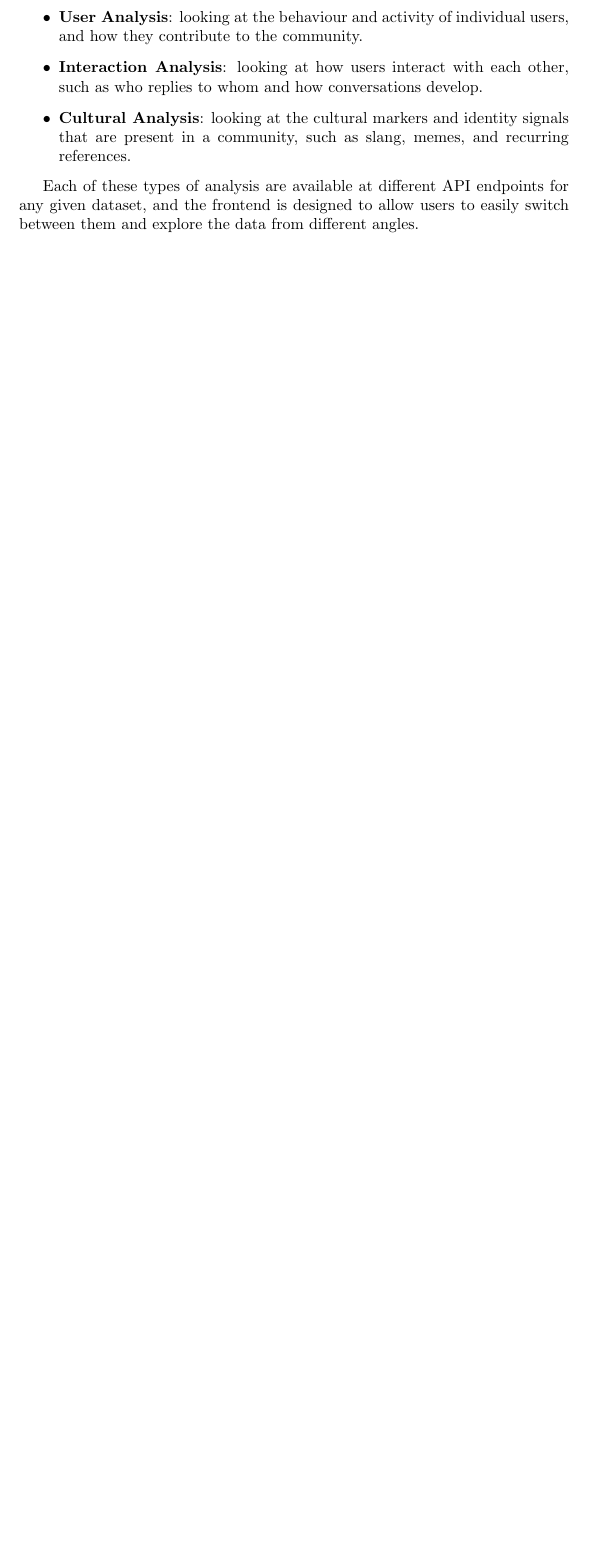
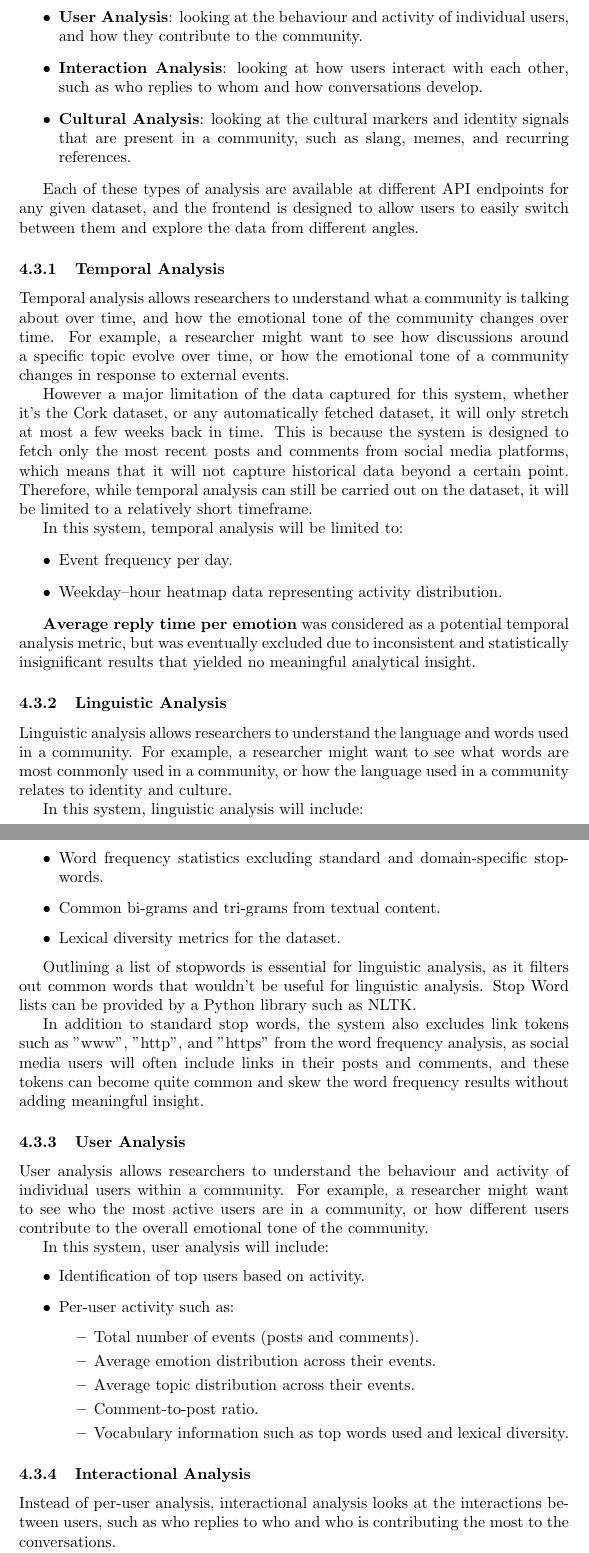
Before and after one commit to ThisBirchWood/crosspost, a LaTeX document (report/main.tex): part of page 21 of 30 before the commit and two parts of pages 22 and 23 of 32 after it, the two joined at a grey line, cut so that both start at the same text, the shorter picture padded with empty space. Compiled offline with pdfLaTeX.

Commit message:
docs(report): add ethnographic analysis section

```diff
--- a/report/main.tex
+++ b/report/main.tex
@@ -424,4 +445,48 @@ The system is designed to support multiple types of analysis, such as:
 
 Each of these types of analysis are available at different API endpoints for any given dataset, and the frontend is designed to allow users to easily switch between them and explore the data from different angles.
 
+\subsubsection{Temporal Analysis}
+Temporal analysis allows researchers to understand what a community is talking about over time, and how the emotional tone of the community changes over time. For example, a researcher might want to see how discussions around a specific topic evolve over time, or how the emotional tone of a community changes in response to external events.
 
+However a major limitation of the data captured for this system, whether it's the Cork dataset, or any automatically fetched dataset, it will only stretch at most a few weeks back in time. This is because the system is designed to fetch only the most recent posts and comments from social media platforms, which means that it will not capture historical data beyond a certain point. Therefore, while temporal analysis can still be carried out on the dataset, it will be limited to a relatively short timeframe.
+
+In this system, temporal analysis will be limited to:
+\begin{itemize}
+    \item Event frequency per day.
+    \item Weekday--hour heatmap data representing activity distribution.
+\end{itemize}
+
+\textbf{Average reply time per emotion} was considered as a potential temporal analysis metric, but was eventually excluded due to inconsistent and statistically insignificant results that yielded no meaningful analytical insight.
+
+\subsubsection{Linguistic Analysis}
+Linguistic analysis allows researchers to understand the language and words used in a community. For example, a researcher might want to see what words are most commonly used in a community, or how the language used in a community relates to identity and culture.
+
+In this system, linguistic analysis will include:
+\begin{itemize}
+    \item Word frequency statistics excluding standard and domain-specific stopwords.
+    \item Common bi-grams and tri-grams from textual content.
+    \item Lexical diversity metrics for the dataset.
+\end{itemize}
+
+Outlining a list of stopwords is essential for linguistic analysis, as it filters out common words that wouldn't be useful for linguistic analysis. Stop Word lists can be provided by a Python library such as NLTK.
+
+In addition to standard stop words, the system also excludes link tokens such as "www", "http", and "https" from the word frequency analysis, as social media users will often include links in their posts and comments, and these tokens can become quite common and skew the word frequency results without adding meaningful insight.
+
+\subsubsection{User Analysis}
+User analysis allows researchers to understand the behaviour and activity of individual users within a community. For example, a researcher might want to see who the most active users are in a community, or how different users contribute to the overall emotional tone of the community.
+
+In this system, user analysis will include:
+\begin{itemize}
+    \item Identification of top users based on activity.
+    \item Per-user activity such as:
+    \begin{itemize}
+        \item Total number of events (posts and comments).
+        \item Average emotion distribution across their events.
+        \item Average topic distribution across their events.
+        \item Comment-to-post ratio.
+        \item Vocabulary information such as top words used and lexical diversity.
+    \end{itemize}
+\end{itemize}
+
+\subsubsection{Interactional Analysis}
+Instead of per-user analysis, interactional analysis looks at the interactions between users, such as who replies to who and who is contributing the most to the conversations.
```
Also changed, not shown: report/main.tex (55 more changed lines).
